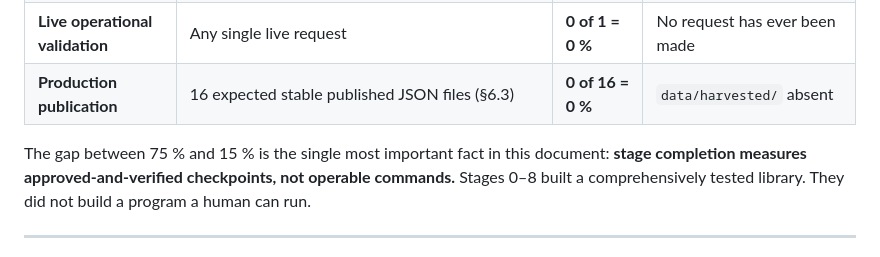
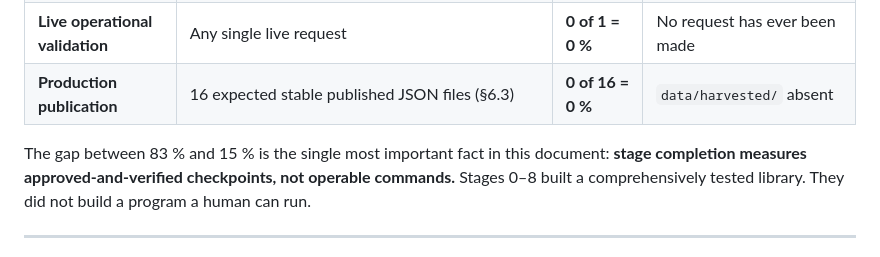
Before and after one commit to cherrypickersGuild/cpg-research-playbook, a Markdown page: docs/harvest/ROADMAP_AND_ARTIFACT_LIFECYCLE.md, the part around the change. Drawn GitHub-style.

Commit message:
docs(harvest): correct roadmap stage percentage

```diff
--- a/docs/harvest/ROADMAP_AND_ARTIFACT_LIFECYCLE.md
+++ b/docs/harvest/ROADMAP_AND_ARTIFACT_LIFECYCLE.md
@@ -88,7 +88,7 @@ comparable to one another and must never be averaged.
 | **Live operational validation** | Any single live request | **0 of 1 = 0 %** | No request has ever been made |
 | **Production publication** | 16 expected stable published JSON files (§6.3) | **0 of 16 = 0 %** | `data/harvested/` absent |
 
-The gap between 75 % and 15 % is the single most important fact in this document: **stage completion
+The gap between 83 % and 15 % is the single most important fact in this document: **stage completion
 measures approved-and-verified checkpoints, not operable commands.** Stages 0–8 built a
 comprehensively tested library. They did not build a program a human can run.
 
```
